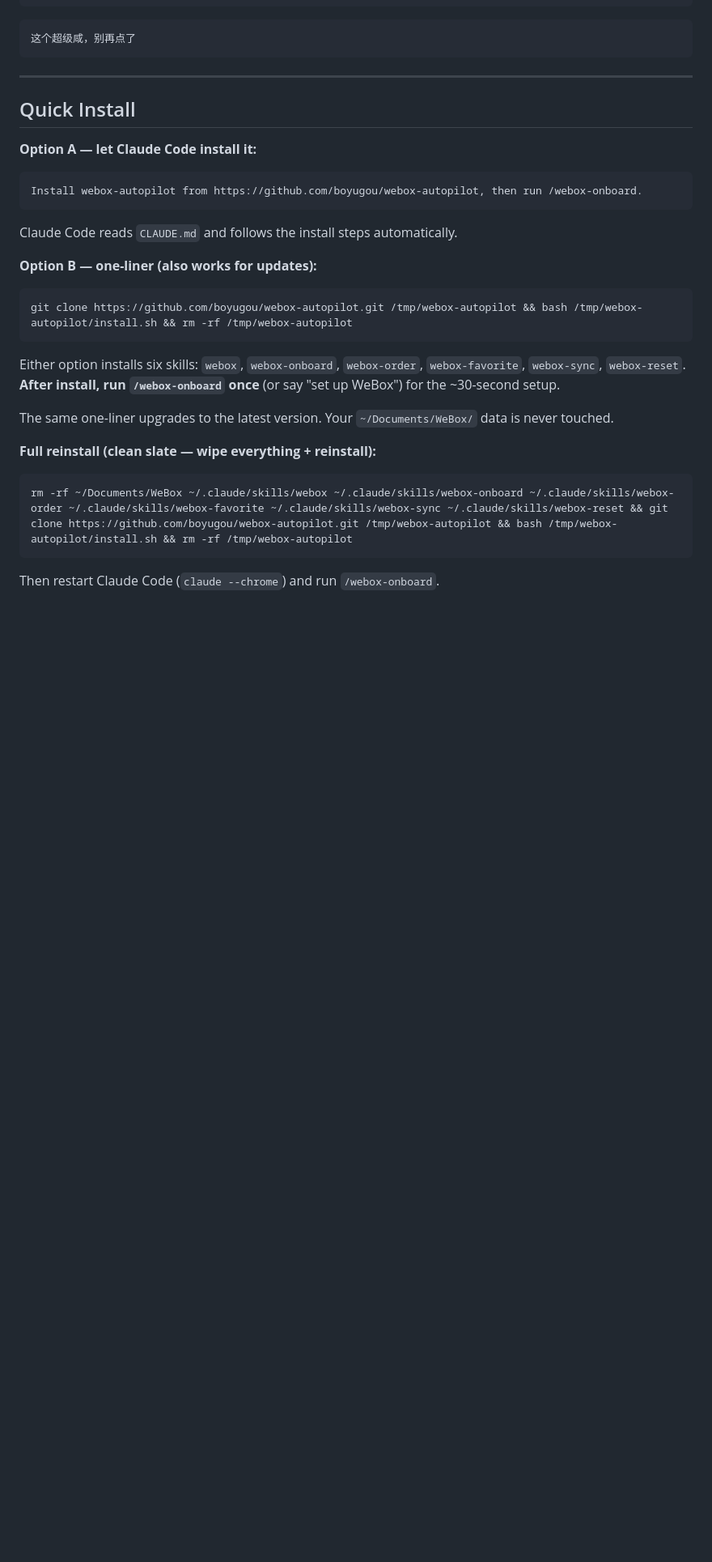
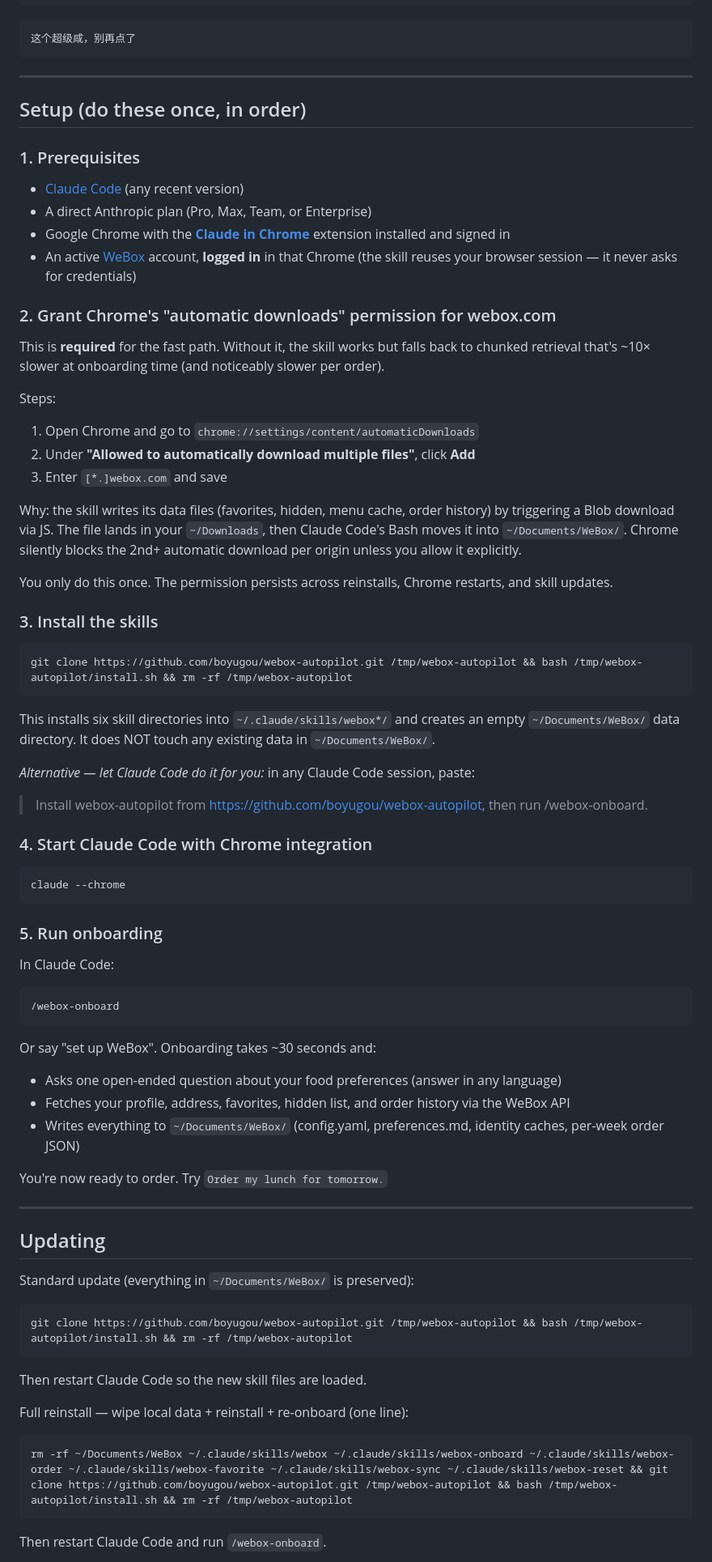
Before and after one commit to boyugou/webox-autopilot, a Markdown page: README.md, the part around one of its changes. Shown at 81% size. GitHub-like rendering; blank space fills up the shorter version.

````diff
--- a/README.md
+++ b/README.md
@@ -22,31 +22,79 @@ Hide all sugary drinks.
 
 ---
 
-## Quick Install
+## Setup (do these once, in order)
 
-**Option A — let Claude Code install it:**
+### 1. Prerequisites
 
-```
-Install webox-autopilot from https://github.com/boyugou/webox-autopilot, then run /webox-onboard.
-```
+- [Claude Code](https://claude.ai/code) (any recent version)
+- A direct Anthropic plan (Pro, Max, Team, or Enterprise)
+- Google Chrome with the **[Claude in Chrome](https://code.claude.com/docs/en/chrome)** extension installed and signed in
+- An active [WeBox](https://webox.com) account, **logged in** in that Chrome (the skill reuses your browser session — it never asks for credentials)
 
-Claude Code reads `CLAUDE.md` and follows the install steps automatically.
+### 2. Grant Chrome's "automatic downloads" permission for webox.com
 
-**Option B — one-liner (also works for updates):**
+This is **required** for the fast path. Without it, the skill works but falls back to chunked retrieval that's ~10× slower at onboarding time (and noticeably slower per order).
+
+Steps:
+
+1. Open Chrome and go to `chrome://settings/content/automaticDownloads`
+2. Under **"Allowed to automatically download multiple files"**, click **Add**
+3. Enter `[*.]webox.com` and save
+
+Why: the skill writes its data files (favorites, hidden, menu cache, order history) by triggering a Blob download via JS. The file lands in your `~/Downloads`, then Claude Code's Bash moves it into `~/Documents/WeBox/`. Chrome silently blocks the 2nd+ automatic download per origin unless you allow it explicitly.
+
+You only do this once. The permission persists across reinstalls, Chrome restarts, and skill updates.
+
+### 3. Install the skills
 
 ```bash
 git clone https://github.com/boyugou/webox-autopilot.git /tmp/webox-autopilot && bash /tmp/webox-autopilot/install.sh && rm -rf /tmp/webox-autopilot
 ```
 
-Either option installs six skills: `webox`, `webox-onboard`, `webox-order`, `webox-favorite`, `webox-sync`, `webox-reset`. **After install, run `/webox-onboard` once** (or say "set up WeBox") for the ~30-second setup.
+This installs six skill directories into `~/.claude/skills/webox*/` and creates an empty `~/Documents/WeBox/` data directory. It does NOT touch any existing data in `~/Documents/WeBox/`.
 
-The same one-liner upgrades to the latest version. Your `~/Documents/WeBox/` data is never touched.
+*Alternative — let Claude Code do it for you:* in any Claude Code session, paste:
+> Install webox-autopilot from https://github.com/boyugou/webox-autopilot, then run /webox-onboard.
 
-**Full reinstall (clean slate — wipe everything + reinstall):**
+### 4. Start Claude Code with Chrome integration
+
+```bash
+claude --chrome
+```
+
+### 5. Run onboarding
+
+In Claude Code:
+
+```
+/webox-onboard
+```
+
+Or say "set up WeBox". Onboarding takes ~30 seconds and:
+
+- Asks one open-ended question about your food preferences (answer in any language)
+- Fetches your profile, address, favorites, hidden list, and order history via the WeBox API
+- Writes everything to `~/Documents/WeBox/` (config.yaml, preferences.md, identity caches, per-week order JSON)
+
+You're now ready to order. Try `Order my lunch for tomorrow.`
+
+---
+
+## Updating
+
+Standard update (everything in `~/Documents/WeBox/` is preserved):
+
+```bash
+git clone https://github.com/boyugou/webox-autopilot.git /tmp/webox-autopilot && bash /tmp/webox-autopilot/install.sh && rm -rf /tmp/webox-autopilot
+```
+
+Then restart Claude Code so the new skill files are loaded.
+
+Full reinstall — wipe local data + reinstall + re-onboard (one line):
 
 ```bash
 rm -rf ~/Documents/WeBox ~/.claude/skills/webox ~/.claude/skills/webox-onboard ~/.claude/skills/webox-order ~/.claude/skills/webox-favorite ~/.claude/skills/webox-sync ~/.claude/skills/webox-reset && git clone https://github.com/boyugou/webox-autopilot.git /tmp/webox-autopilot && bash /tmp/webox-autopilot/install.sh && rm -rf /tmp/webox-autopilot
 ```
 
-Then restart Claude Code (`claude --chrome`) and run `/webox-onboard`.
+Then restart Claude Code and run `/webox-onboard`.
 
````
Also changed, not shown: other parts of README.md (+11 -36 lines).
